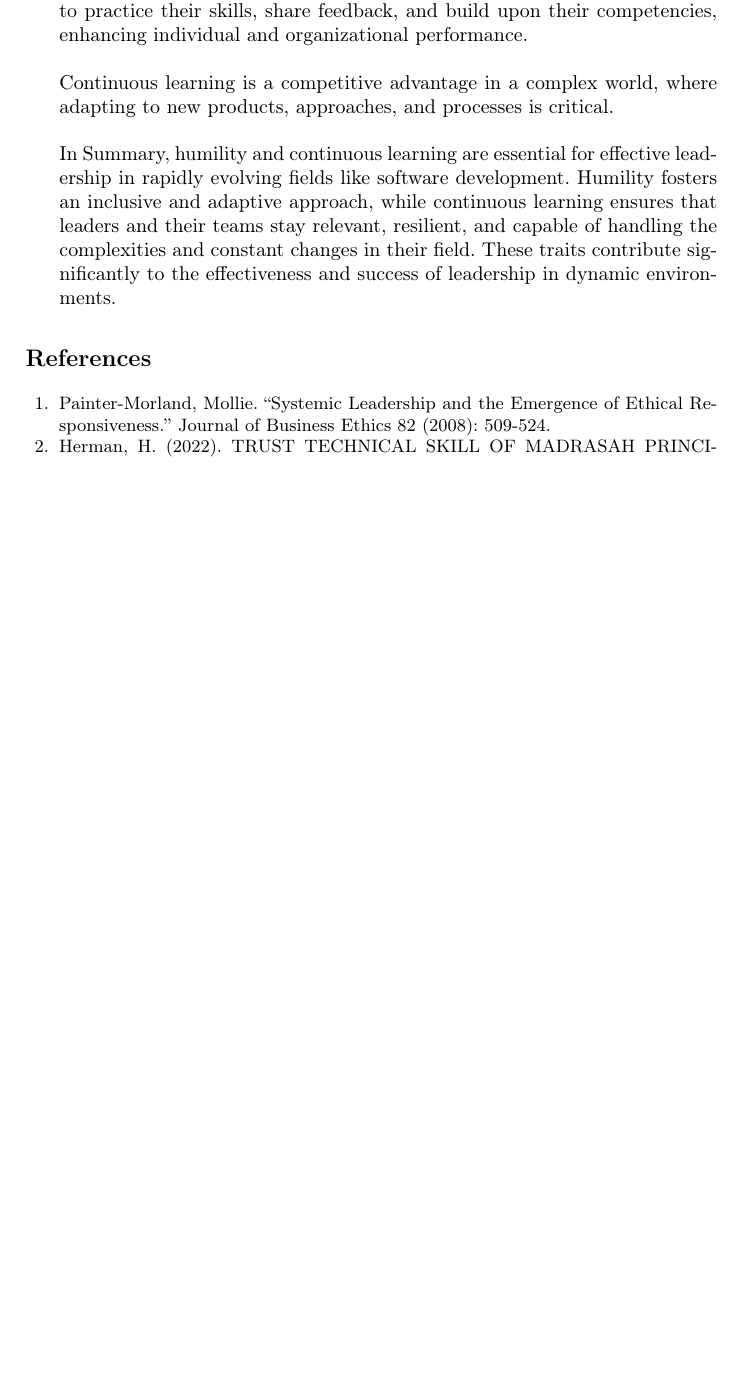
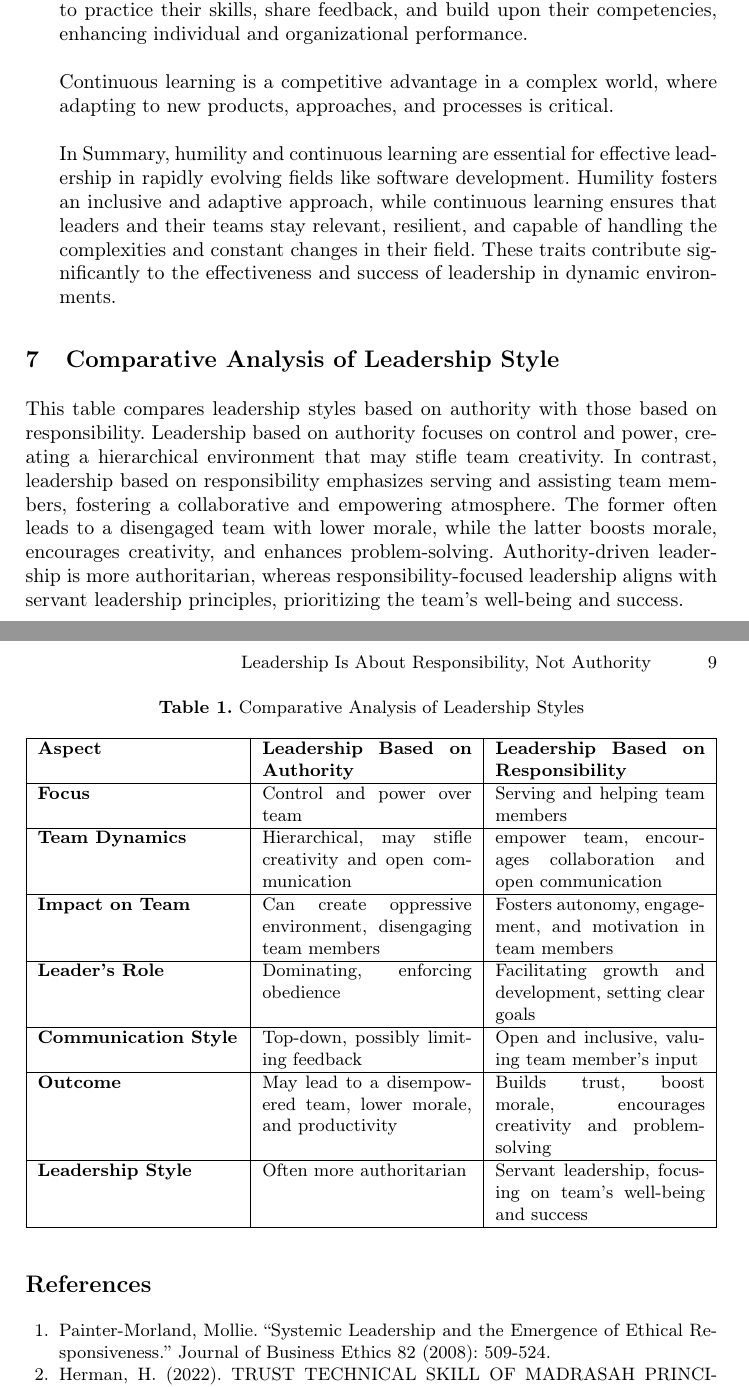
Before and after one commit to madhavtripathi05/spm-tas, a LaTeX paper (main.tex): part of page 8 of 9 before the commit and two parts of pages 8 and 9 of 10 after it, the two joined at a grey line, cut so that both start at the same text, the shorter picture padded with empty space. Compiled offline with pdfLaTeX.

Commit message:
Added Comparative analysis table

```diff
--- a/main.tex
+++ b/main.tex
@@ -83,6 +83,7 @@ Madhav Tripathi (40232525)
 \textbf{6. The Role of Humility and Continuous Learning }& 7 \\
 \hspace{5mm}6.1 Humility in Leadership & \\
 \hspace{5mm}6.2 Continuous Learning in Leadership & \\ \hline
+\textbf{7. Comparative Analysis of Leadership Style}& 8 \\ \hline
 \textbf{References} & 9 \\ \hline
 \end{tabularx}
 \end{table}
@@ -279,5 +280,23 @@ In Summary, humility and continuous learning are essential for effective leaders
 
 \end{description}
 
+\section{Comparative Analysis of Leadership Style}
+
+This table compares leadership styles based on authority with those based on responsibility. Leadership based on authority focuses on control and power, creating a hierarchical environment that may stifle team creativity. In contrast, leadership based on responsibility emphasizes serving and assisting team members, fostering a collaborative and empowering atmosphere. The former often leads to a disengaged team with lower morale, while the latter boosts morale, encourages creativity, and enhances problem-solving. Authority-driven leadership is more authoritarian, whereas responsibility-focused leadership aligns with servant leadership principles, prioritizing the team's well-being and success.
+\begin{table}[h]
+\centering
+\caption{Comparative Analysis of Leadership Styles}
+\begin{tabularx}{\textwidth}{|@{\hspace{2mm}}X|@{\hspace{2mm}}X@{\hspace{2mm}}|@{\hspace{2mm}}X@{\hspace{2mm}}|}
+\hline
+\textbf{Aspect} & \textbf{Leadership Based on Authority} & \textbf{Leadership Based on Responsibility} \\ \hline
+\textbf{Focus} & Control and power over team & Serving and helping team members \\ \hline
+\textbf{Team Dynamics} & Hierarchical, may stifle creativity and open communication & empower team, encourages collaboration and open communication \\ \hline
+\textbf{Impact on Team} & Can create oppressive environment, disengaging team members & Fosters autonomy, engagement, and motivation in team members \\ \hline
+\textbf{Leader's Role} & Dominating, enforcing obedience & Facilitating growth and development, setting clear goals \\ \hline
+\textbf{Communication Style} & Top-down, possibly limiting feedback & Open and inclusive, valuing team member’s input \\ \hline
+\textbf{Outcome} & May lead to a disempowered team, lower morale, and productivity & Builds trust, boost morale, encourages creativity and problem-solving \\ \hline
+\textbf{Leadership Style} & Often more authoritarian & Servant leadership, focusing on team's well-being and success \\ \hline
+\end{tabularx}
+\end{table}
 
 
```
Also changed, not shown: 40232525Report.pdf, main.tex (8 more changed lines).
